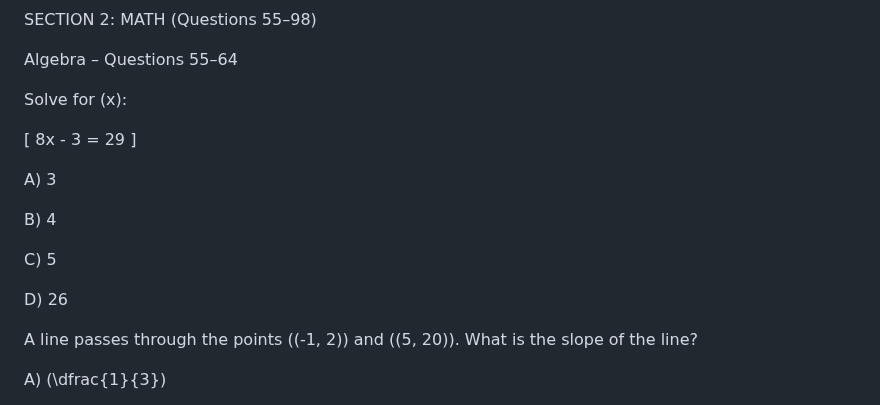
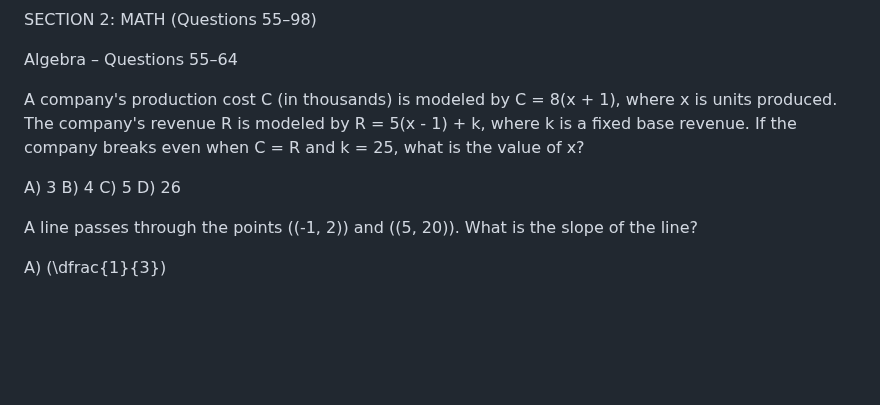
Before and after one commit to Rockypocky77/ChancifySATPrep, a Markdown page: sat15.md, the part around the change. Drawn GitHub-style; blank space fills up the shorter version.

Commit message:
Fix sat15: Enhance Q55 to be harder/realistic

```diff
--- a/sat15.md
+++ b/sat15.md
@@ -928,21 +928,11 @@ SECTION 2: MATH (Questions 55–98)
 Algebra – Questions 55–64
 
 
-Solve for (x):
-
-
- [ 8x - 3 = 29 ]
-
+A company's production cost C (in thousands) is modeled by C = 8(x + 1), where x is units produced. The company's revenue R is modeled by R = 5(x - 1) + k, where k is a fixed base revenue. If the company breaks even when C = R and k = 25, what is the value of x?
 
 A) 3
-
-
 B) 4
-
-
 C) 5
-
-
 D) 26
 
 
```
